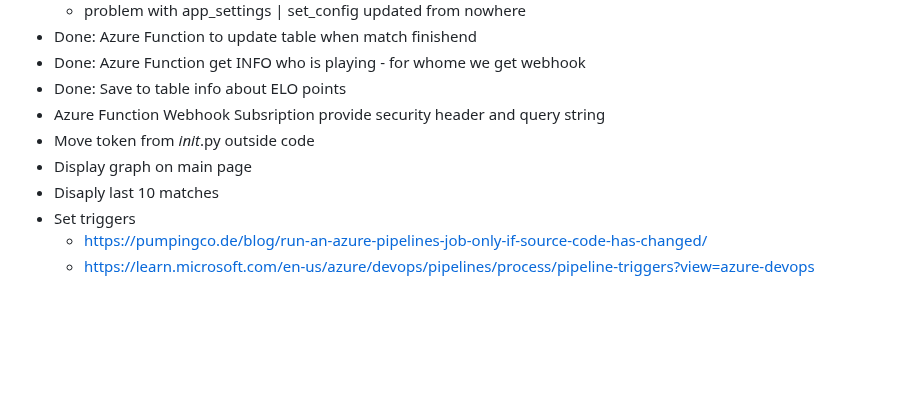
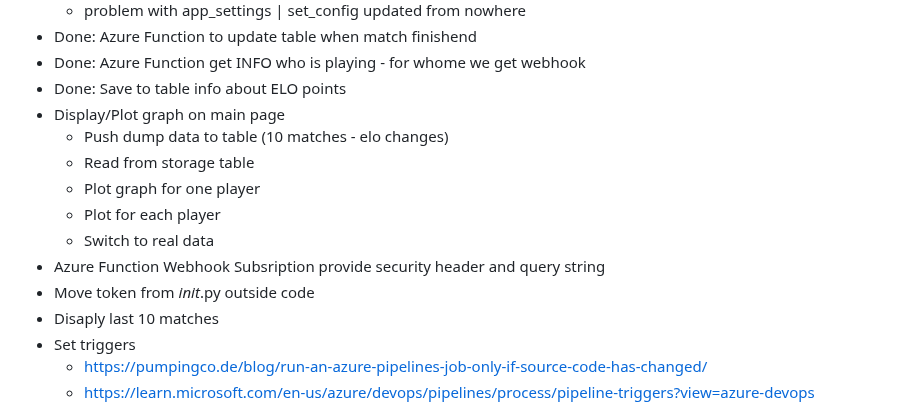
Before and after one commit to CaishenNefri/csgo-faceit-monitor-matches, a Markdown page: notes.md, the part around the change. GitHub-like rendering; blank space fills up the shorter version.

Commit message:
Add requriments for feature plot graph

```diff
--- a/notes.md
+++ b/notes.md
@@ -62,9 +62,14 @@
   - Done: Azure Function to update table when match finishend
   - Done: Azure Function get INFO who is playing - for whome we get webhook
   - Done: Save to table info about ELO points
+  - Display/Plot graph on main page
+    - Push dump data to table (10 matches - elo changes)
+    - Read from storage table
+    - Plot graph for one player
+    - Plot for each player
+    - Switch to real data
   - Azure Function Webhook Subsription provide security header and query string
   - Move token from _init_.py outside code
-  - Display graph on main page
   - Disaply last 10 matches
   - Set triggers
     - https://pumpingco.de/blog/run-an-azure-pipelines-job-only-if-source-code-has-changed/
```
